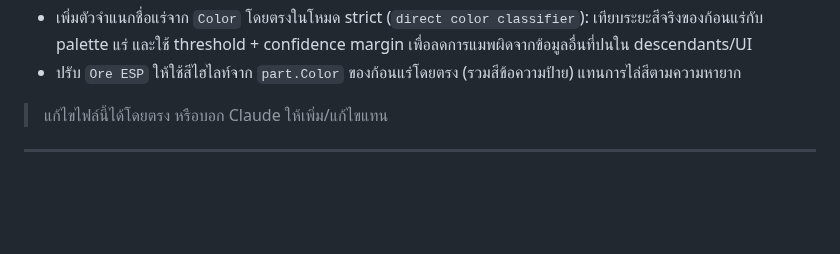
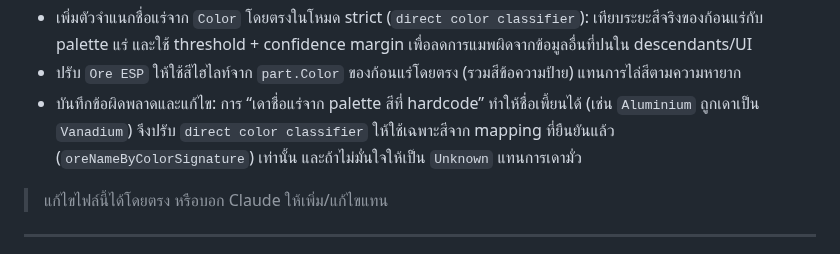
Before and after one commit to valrinx/Roblox--Library, a Markdown page: README.md, the part around the change. Drawn GitHub-style; blank space fills up the shorter version.

```diff
--- a/README.md
+++ b/README.md
@@ -77,6 +77,7 @@
 - ปรับ UX การยืนยันรีเซ็ตเป็น popup กลางจอใน UI (`Confirm Reset / Cancel`) แทนการกดซ้ำเวลา เพื่อให้เห็นชัดและลดการกดผิด
 - เพิ่มตัวจำแนกชื่อแร่จาก `Color` โดยตรงในโหมด strict (`direct color classifier`): เทียบระยะสีจริงของก้อนแร่กับ palette แร่ และใช้ threshold + confidence margin เพื่อลดการแมพผิดจากข้อมูลอื่นที่ปนใน descendants/UI
 - ปรับ `Ore ESP` ให้ใช้สีไฮไลท์จาก `part.Color` ของก้อนแร่โดยตรง (รวมสีข้อความป้าย) แทนการไล่สีตามความหายาก
+- บันทึกข้อผิดพลาดและแก้ไข: การ “เดาชื่อแร่จาก palette สีที่ hardcode” ทำให้ชื่อเพี้ยนได้ (เช่น `Aluminium` ถูกเดาเป็น `Vanadium`) จึงปรับ `direct color classifier` ให้ใช้เฉพาะสีจาก mapping ที่ยืนยันแล้ว (`oreNameByColorSignature`) เท่านั้น และถ้าไม่มั่นใจให้เป็น `Unknown` แทนการเดามั่ว
 
 > แก้ไขไฟล์นี้ได้โดยตรง หรือบอก Claude ให้เพิ่ม/แก้ไขแทน
 
```
